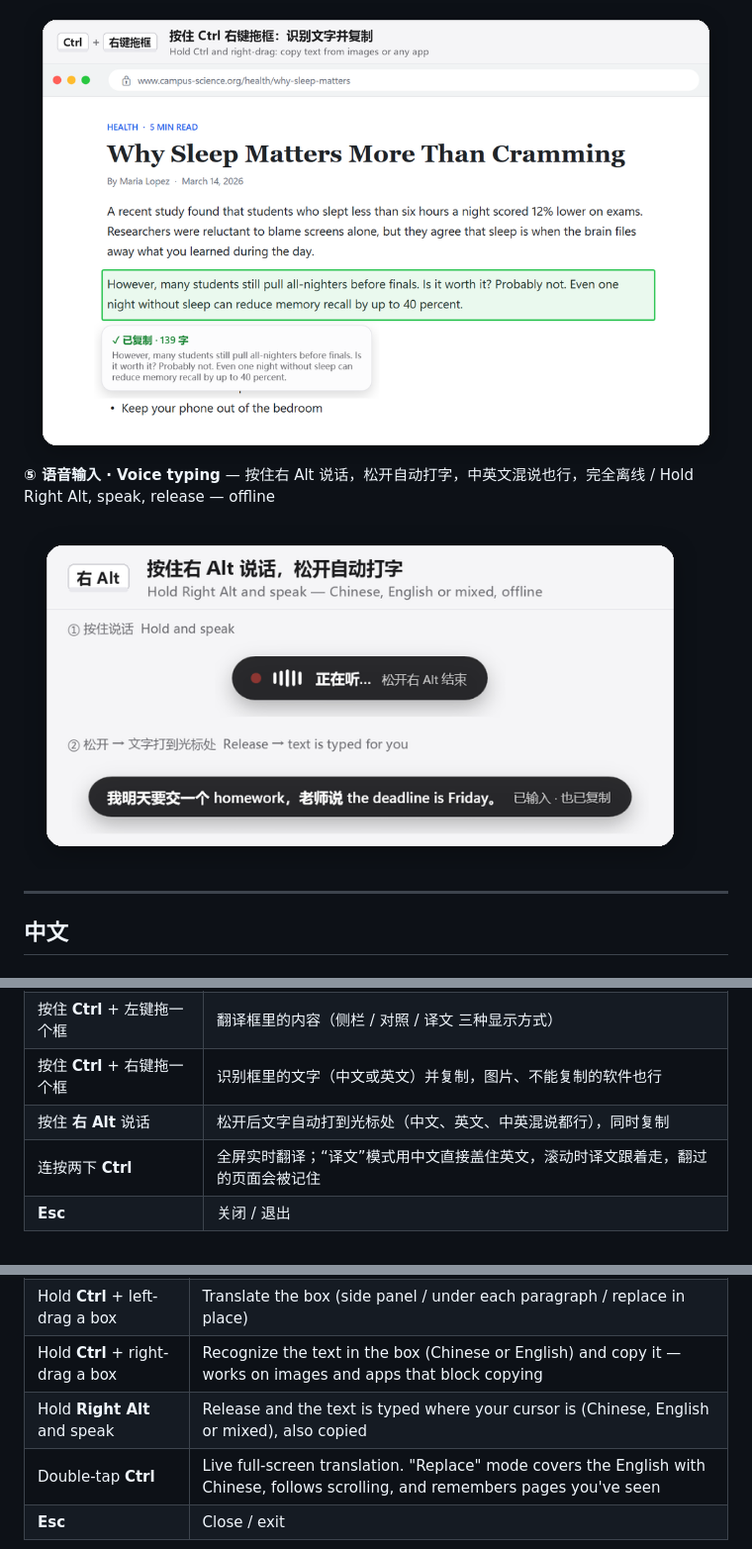
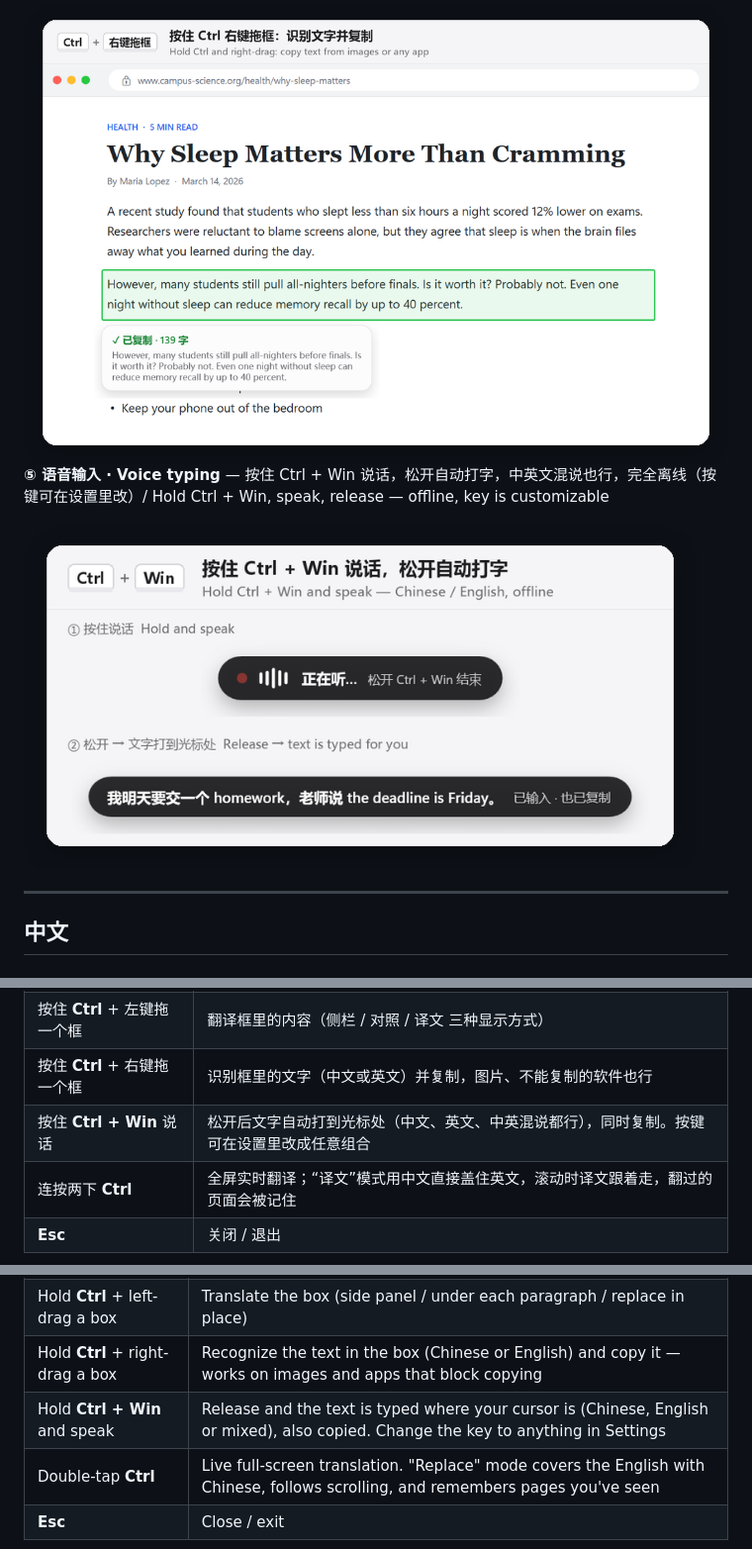
Before and after one commit to ryanlovec/ai-translate-mouse, a Markdown page: README.md, 3 parts joined by grey strips. Shown at 99% size. GitHub-like rendering; pictures changed too: docs/images/voice.png.

Commit message:
v0.7.1: voice key is Ctrl+Win by default, any key combination can be set in Settings
Co-Authored-By: Claude Opus 5.5 <noreply@anthropic.com>

```diff
--- a/README.md
+++ b/README.md
@@ -32,7 +32,7 @@ Turn your mouse into an English → Chinese translator that works on top of ever
 
 <img src="docs/images/copy.png" width="720" alt="Copy text from screen">
 
-**⑤ 语音输入 · Voice typing** — 按住右 Alt 说话，松开自动打字，中英文混说也行，完全离线 / Hold Right Alt, speak, release — offline
+**⑤ 语音输入 · Voice typing** — 按住 Ctrl + Win 说话，松开自动打字，中英文混说也行，完全离线（按键可在设置里改）/ Hold Ctrl + Win, speak, release — offline, key is customizable
 
 <img src="docs/images/voice.png" width="680" alt="Voice input">
 
@@ -57,7 +57,7 @@ Turn your mouse into an English → Chinese translator that works on top of ever
 | 按住 **Ctrl**，指向一个单词 | 在这一行下方弹出单词卡片：音标、释义、例句，可朗读 |
 | 按住 **Ctrl** + 左键拖一个框 | 翻译框里的内容（侧栏 / 对照 / 译文 三种显示方式） |
 | 按住 **Ctrl** + 右键拖一个框 | 识别框里的文字（中文或英文）并复制，图片、不能复制的软件也行 |
-| 按住 **右 Alt** 说话 | 松开后文字自动打到光标处（中文、英文、中英混说都行），同时复制 |
+| 按住 **Ctrl + Win** 说话 | 松开后文字自动打到光标处（中文、英文、中英混说都行），同时复制。按键可在设置里改成任意组合 |
 | 连按两下 **Ctrl** | 全屏实时翻译；“译文”模式用中文直接盖住英文，滚动时译文跟着走，翻过的页面会被记住 |
 | **Esc** | 关闭 / 退出 |
 
@@ -102,7 +102,7 @@ dotnet publish -c Release -o publish
 | Hold **Ctrl** and point at a word | A word card appears below the line: pronunciation, meaning, example, read-aloud |
 | Hold **Ctrl** + left-drag a box | Translate the box (side panel / under each paragraph / replace in place) |
 | Hold **Ctrl** + right-drag a box | Recognize the text in the box (Chinese or English) and copy it — works on images and apps that block copying |
-| Hold **Right Alt** and speak | Release and the text is typed where your cursor is (Chinese, English or mixed), also copied |
+| Hold **Ctrl + Win** and speak | Release and the text is typed where your cursor is (Chinese, English or mixed), also copied. Change the key to anything in Settings |
 | Double-tap **Ctrl** | Live full-screen translation. "Replace" mode covers the English with Chinese, follows scrolling, and remembers pages you've seen |
 | **Esc** | Close / exit |
 
```
Also changed, not shown: 10 other files.
